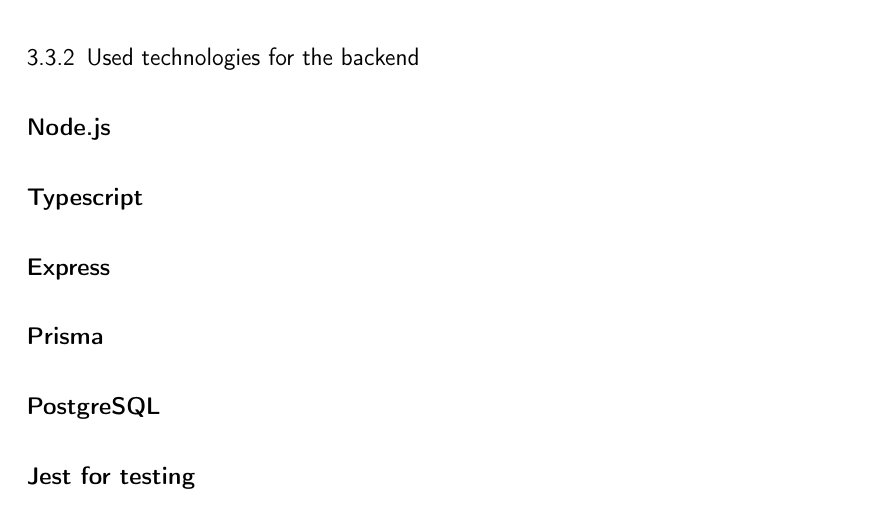
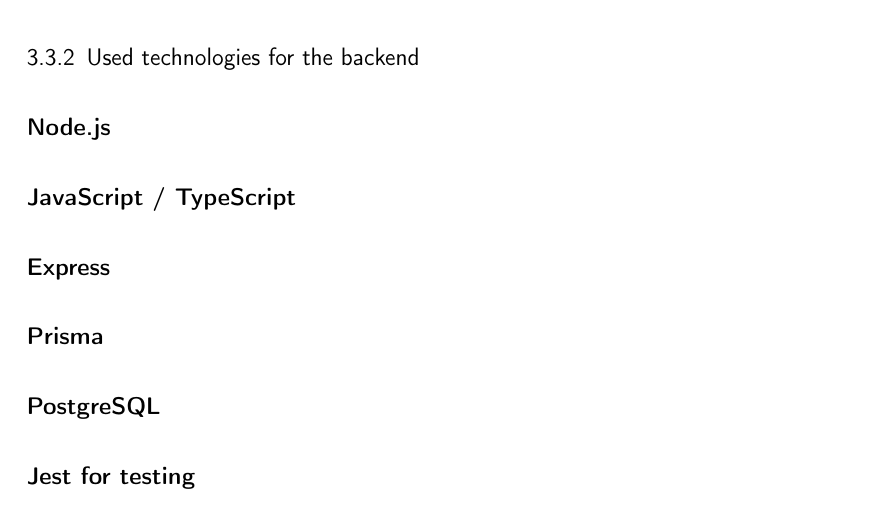
Before and after one commit to Bassadin/Master-Thesis-INM, a LaTeX thesis (thesis/main.tex, which reads thesis/content/3_implementation.tex): part of page 31 of 37, cut so that both start at the same text. Compiled offline with pdfLaTeX.

Commit message:
adjust section titles

```diff
--- a/thesis/content/3_implementation.tex
+++ b/thesis/content/3_implementation.tex
@@ -92,7 +92,7 @@
 
 \subsubsection{Node.js}
 
-\subsubsection{Typescript}
+\subsubsection{JavaScript / TypeScript}
 
 \subsubsection{Express}
 
```
